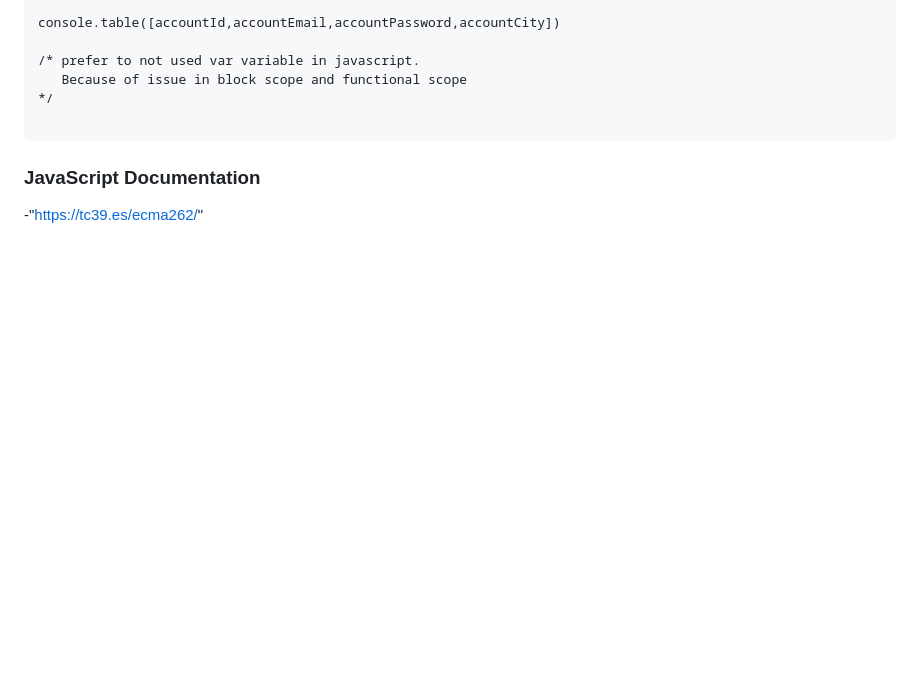
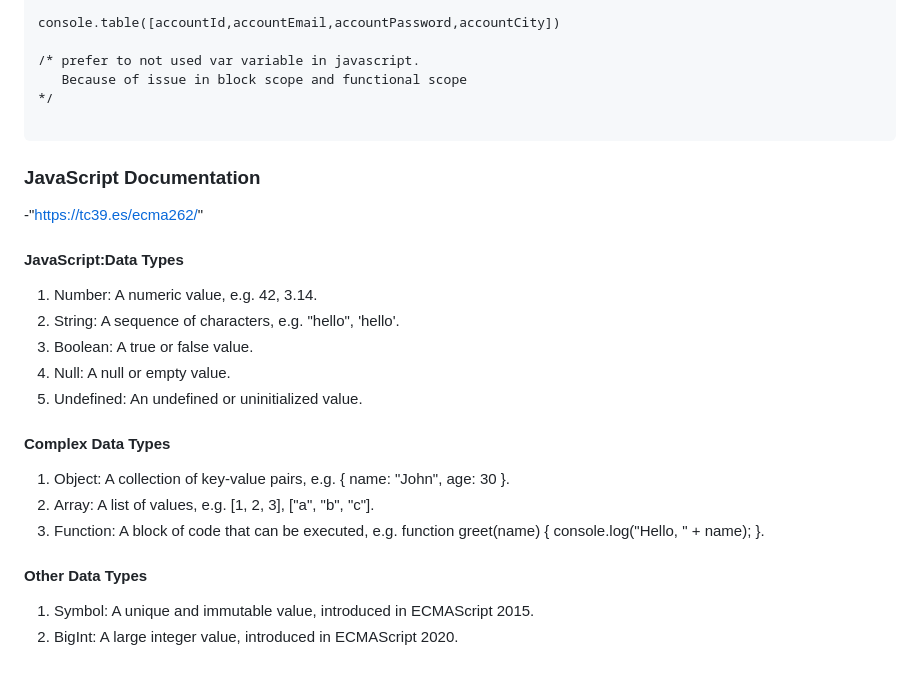
Before and after one commit to ajayyadav913/javascript-codidot, a Markdown page: README.md, the part around the change. Drawn GitHub-style; blank space fills up the shorter version.

Commit message:
data type

````diff
--- a/README.md
+++ b/README.md
@@ -93,3 +93,22 @@ console.table([accountId,accountEmail,accountPassword,accountCity])
 ```
 ### JavaScript Documentation
 -"https://tc39.es/ecma262/"
+
+#### JavaScript:Data Types
+
+1. Number: A numeric value, e.g. 42, 3.14.
+2. String: A sequence of characters, e.g. "hello", 'hello'.
+3. Boolean: A true or false value.
+4. Null: A null or empty value.
+5. Undefined: An undefined or uninitialized value.
+
+#### Complex Data Types
+
+1. Object: A collection of key-value pairs, e.g. { name: "John", age: 30 }.
+2. Array: A list of values, e.g. [1, 2, 3], ["a", "b", "c"].
+3. Function: A block of code that can be executed, e.g. function greet(name) { console.log("Hello, " + name); }.
+
+#### Other Data Types
+
+1. Symbol: A unique and immutable value, introduced in ECMAScript 2015.
+2. BigInt: A large integer value, introduced in ECMAScript 2020.
````
